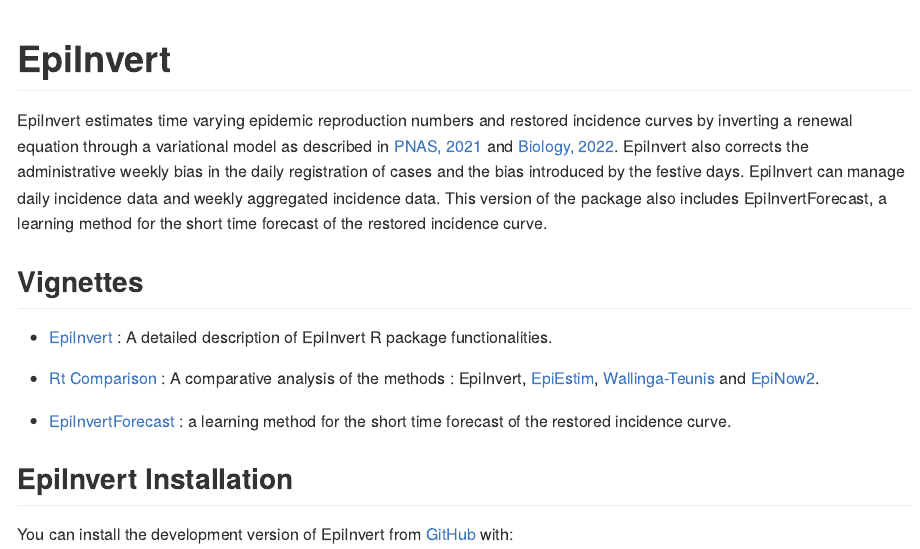
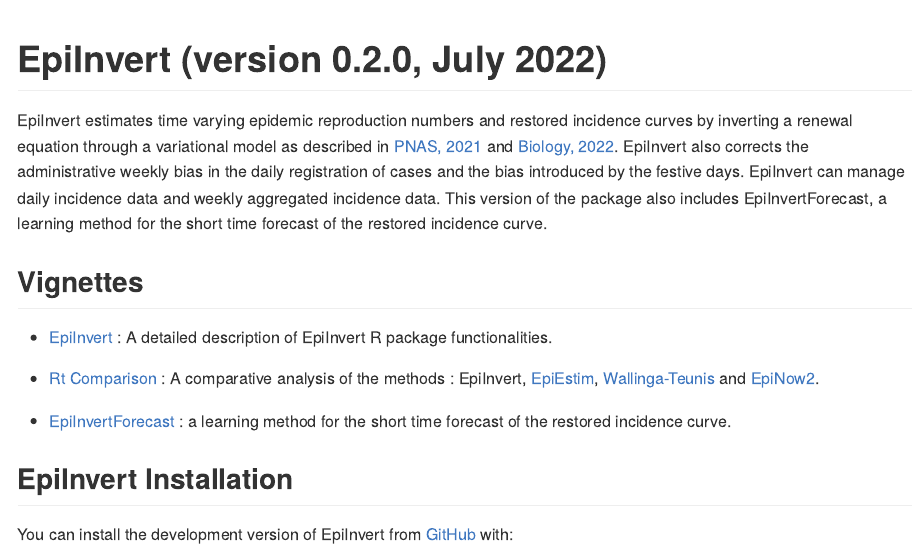
Before and after one commit to lalvarezmat/EpiInvert, an R Markdown document (README.Rmd): the page in a window 1100 px wide, from its top. The pictures show the output file README.md that the author committed with the source, drawn offline in the style of GitHub.

Commit message:
Commit 8

````diff
--- a/README.Rmd
+++ b/README.Rmd
@@ -13,7 +13,7 @@
 )
 ```
 
-# EpiInvert
+# EpiInvert (version 0.2.0, July 2022)
 
 <!-- badges: start -->
 <!-- badges: end -->
````
Also changed, not shown: README.md.
